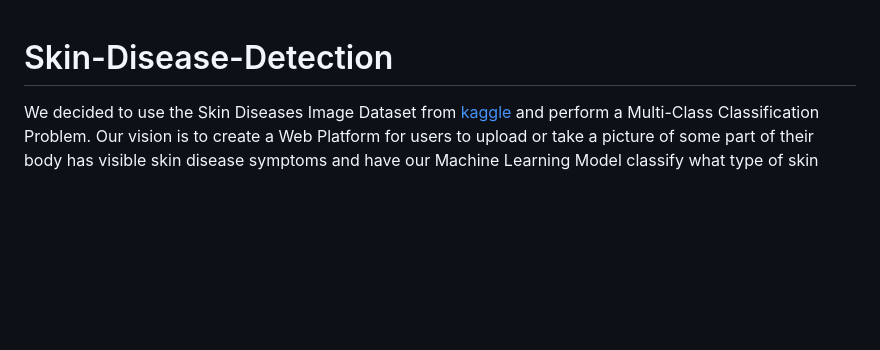
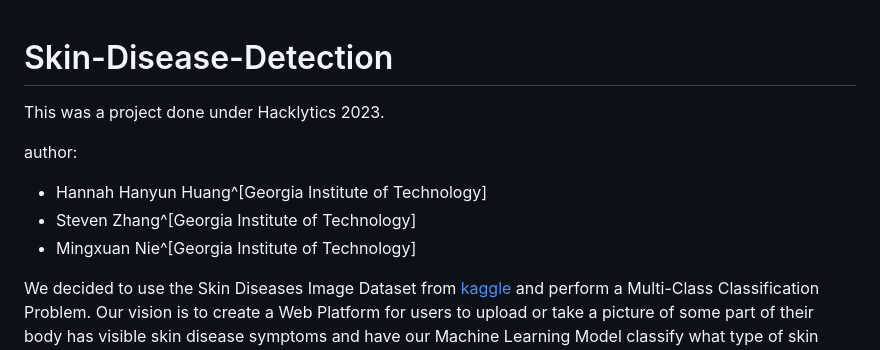
Before and after one commit to hannahhhuang/Skin-Disease-Detection, a Markdown page: README.md, the part around the change. Rendered like a GitHub page; blank space fills up the shorter version.

Commit message:
Update README.md
Adding context and authors

```diff
--- a/README.md
+++ b/README.md
@@ -1,4 +1,12 @@
 # Skin-Disease-Detection
+
+This was a project done under Hacklytics 2023.
+
+author:
+  - Hannah Hanyun Huang^[Georgia Institute of Technology]
+  - Steven Zhang^[Georgia Institute of Technology]
+  - Mingxuan Nie^[Georgia Institute of Technology]
+
 We decided to use the Skin Diseases Image Dataset from [kaggle](https://www.kaggle.com/datasets/ismailpromus/skin-diseases-image-dataset) and perform a Multi-Class Classification Problem.
 Our vision is to create a Web Platform for users to upload or take a picture of some part of their body has visible skin disease symptoms and have our Machine Learning Model
 classify what type of skin disease this user might have. Afterwards, our pipeline would recommend a specific treatment plan to the user to ensure the user is getting the treatment needed. We have created multiples to test and experiment which Machine Learning Techniques were best suited for handling our specific
```
